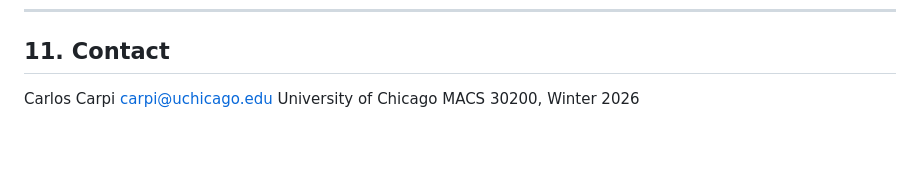
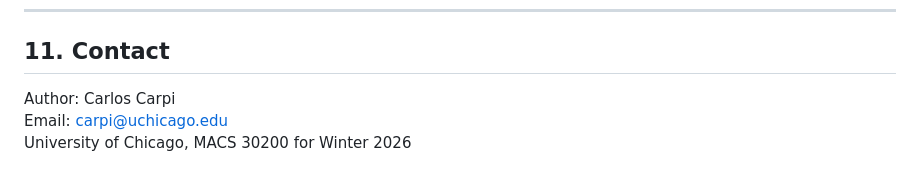
Before and after one commit to carlos-btc/US-Navy-Global-Public-Goods, a Markdown page: README.md, the part around the change. Drawn GitHub-style; blank space fills up the shorter version.

Commit message:
Update contact information format in README

```diff
--- a/README.md
+++ b/README.md
@@ -367,7 +367,7 @@ Carpi, C. (2026). *Maritime Security as a Global Public Good: Trade Frictions an
 
 ## 11. Contact
 
-Carlos Carpi
-carpi@uchicago.edu
-University of Chicago
-MACS 30200, Winter 2026
+
+Author: Carlos Carpi
+Email: carpi@uchicago.edu
+University of Chicago, MACS 30200 for Winter 2026
```
